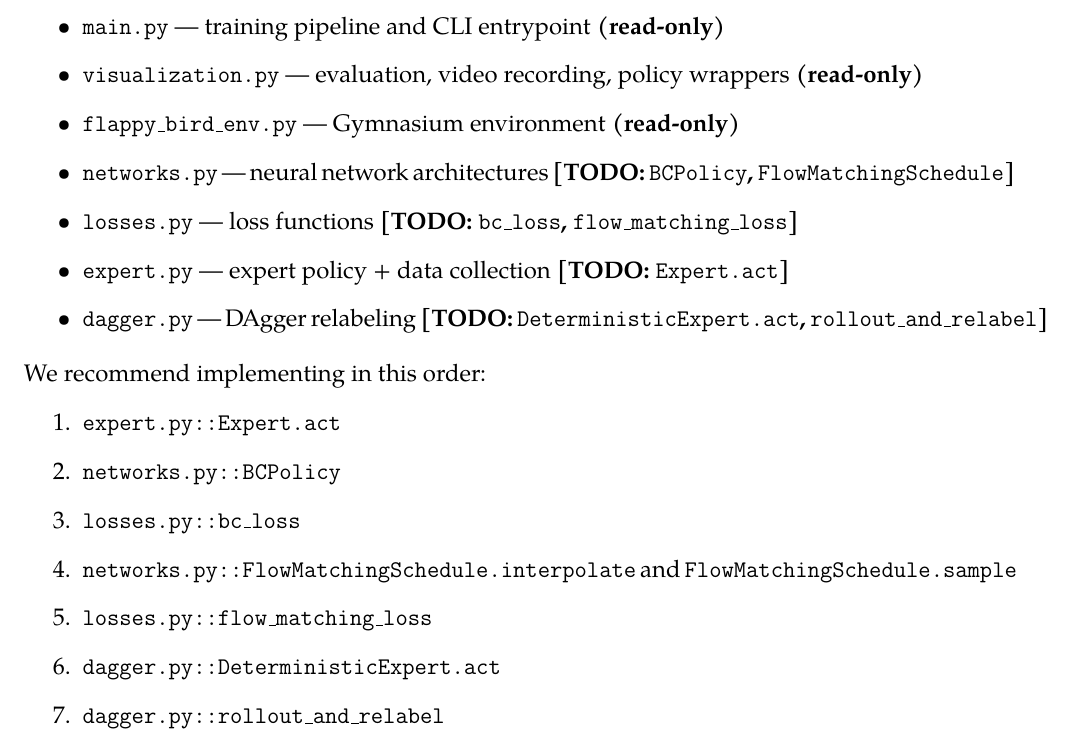
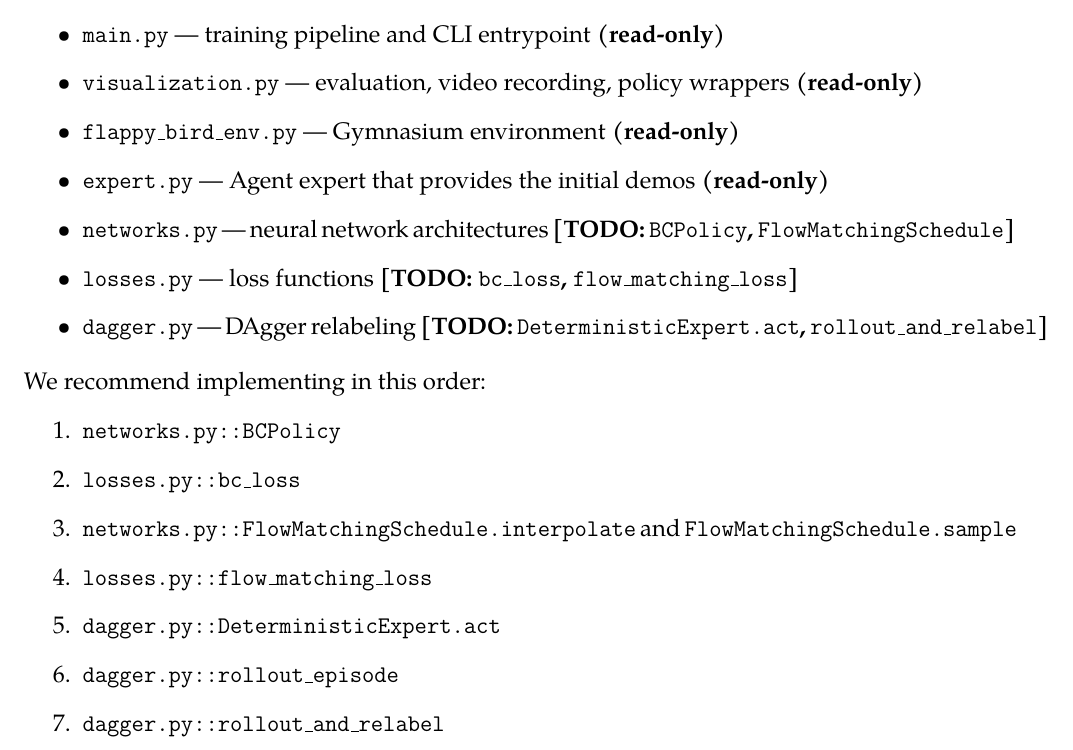
Before and after one commit to cs224r/cs224r.github.io, a LaTeX problem sheet (material/hw1/CS224R_2026_Homework_1.tex): part of page 3 of 7, cut so that both start at the same text. Compiled offline with pdfLaTeX.

Commit message:
update hw1 material

```diff
--- a/material/hw1/CS224R_2026_Homework_1.tex
+++ b/material/hw1/CS224R_2026_Homework_1.tex
@@ -98,20 +98,20 @@ The starter code lives in the \texttt{hw1/} directory. Your task is to fill in t
 \item \texttt{main.py} --- training pipeline and CLI entrypoint \textbf{(read-only)}
 \item \texttt{visualization.py} --- evaluation, video recording, policy wrappers \textbf{(read-only)}
 \item \texttt{flappy\_bird\_env.py} --- Gymnasium environment \textbf{(read-only)}
+\item \texttt{expert.py} --- Agent expert that provides the initial demos \textbf{(read-only)}
 \item \texttt{networks.py} --- neural network architectures \textbf{[TODO: \texttt{BCPolicy}, \texttt{FlowMatchingSchedule}]}
 \item \texttt{losses.py} --- loss functions \textbf{[TODO: \texttt{bc\_loss}, \texttt{flow\_matching\_loss}]}
-\item \texttt{expert.py} --- expert policy + data collection \textbf{[TODO: \texttt{Expert.act}]}
 \item \texttt{dagger.py} --- DAgger relabeling \textbf{[TODO: \texttt{DeterministicExpert.act}, \texttt{rollout\_and\_relabel}]}
 \end{itemize}
 
 \noindent We recommend implementing in this order:
 \begin{enumerate}
-    \item \texttt{expert.py::Expert.act}
     \item \texttt{networks.py::BCPolicy}
     \item \texttt{losses.py::bc\_loss}
     \item \texttt{networks.py::FlowMatchingSchedule.interpolate} and \texttt{FlowMatchingSchedule.sample}
     \item \texttt{losses.py::flow\_matching\_loss}
     \item \texttt{dagger.py::DeterministicExpert.act}
+    \item \texttt{dagger.py::rollout\_episode}
     \item \texttt{dagger.py::rollout\_and\_relabel}
 \end{enumerate}
 
```
Also changed, not shown: material/hw1/CS224R_2026_Homework_1.pdf, 1 other file.
